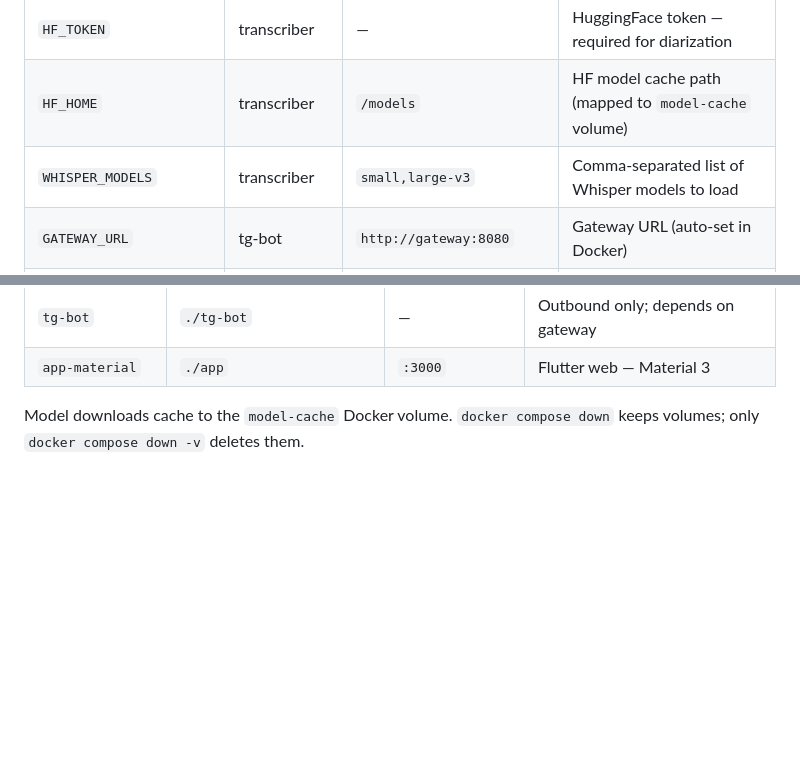
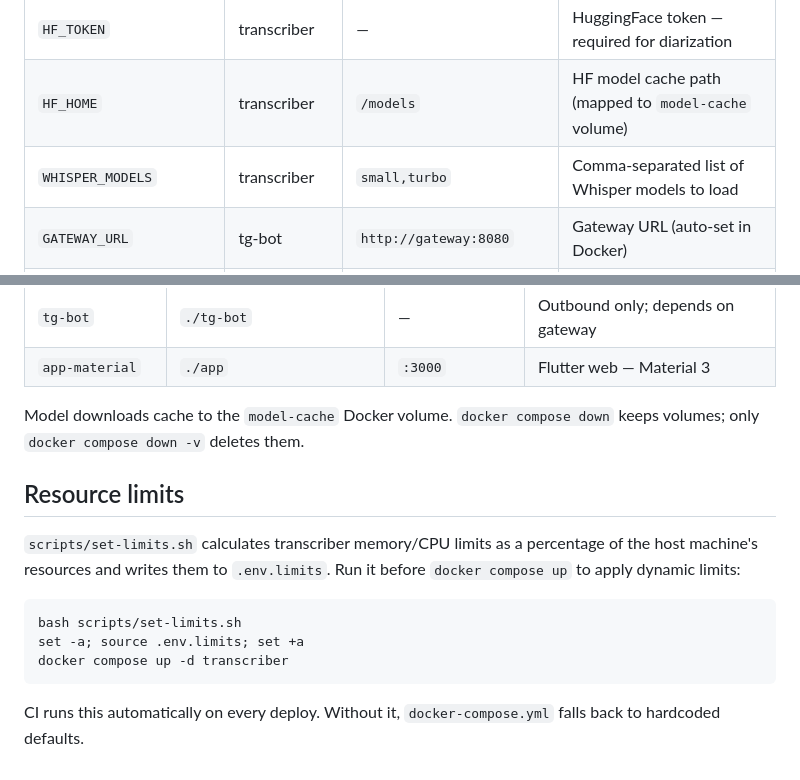
Before and after one commit to pyatkinmv/dictara, a Markdown page: CLAUDE.md, 2 parts joined by grey strips. Rendered like a GitHub page; blank space fills up the shorter version.

Commit message:
docs: update CLAUDE.md — turbo model default, resource limits section
Co-Authored-By: Claude Sonnet 4.6 <noreply@anthropic.com>

````diff
--- a/CLAUDE.md
+++ b/CLAUDE.md
@@ -34,7 +34,7 @@ dictara/
 | `TELEGRAM_API_HASH` | telegram-bot-api | — | Telegram API hash (large file support) |
 | `HF_TOKEN` | transcriber | — | HuggingFace token — required for diarization |
 | `HF_HOME` | transcriber | `/models` | HF model cache path (mapped to `model-cache` volume) |
-| `WHISPER_MODELS` | transcriber | `small,large-v3` | Comma-separated list of Whisper models to load |
+| `WHISPER_MODELS` | transcriber | `small,turbo` | Comma-separated list of Whisper models to load |
 | `GATEWAY_URL` | tg-bot | `http://gateway:8080` | Gateway URL (auto-set in Docker) |
 | `TRANSCRIBER_URL` | gateway | `http://transcriber:8000` | Transcriber URL (auto-set in Docker) |
 | `GEMINI_API_KEY` | gateway | — | Google Gemini key — enables summarization |
@@ -70,3 +70,15 @@ curl http://localhost:8080/health
 | `app-material` | `./app` | `:3000` | Flutter web — Material 3 |
 
 Model downloads cache to the `model-cache` Docker volume. `docker compose down` keeps volumes; only `docker compose down -v` deletes them.
+
+## Resource limits
+
+`scripts/set-limits.sh` calculates transcriber memory/CPU limits as a percentage of the host machine's resources and writes them to `.env.limits`. Run it before `docker compose up` to apply dynamic limits:
+
+```bash
+bash scripts/set-limits.sh
+set -a; source .env.limits; set +a
+docker compose up -d transcriber
+```
+
+CI runs this automatically on every deploy. Without it, `docker-compose.yml` falls back to hardcoded defaults.
````
